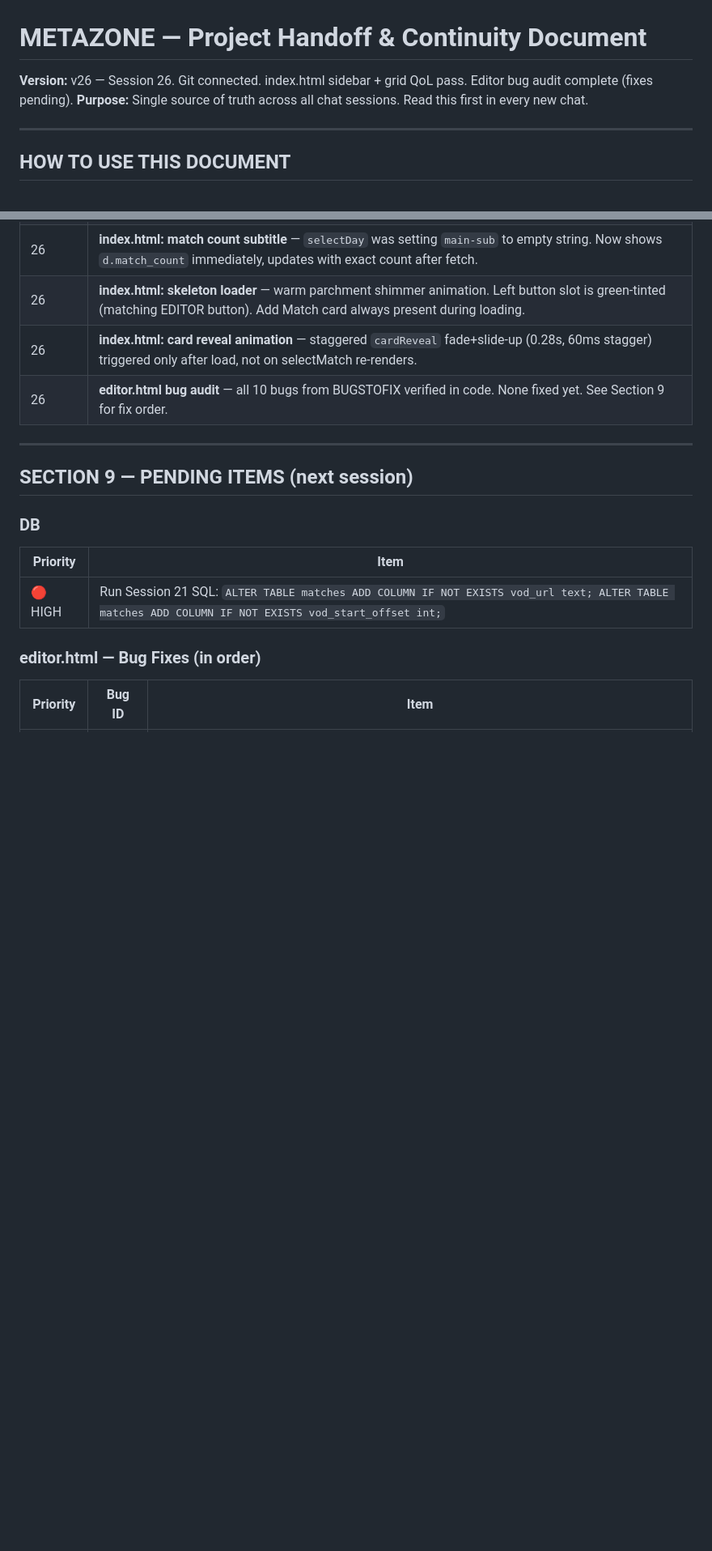
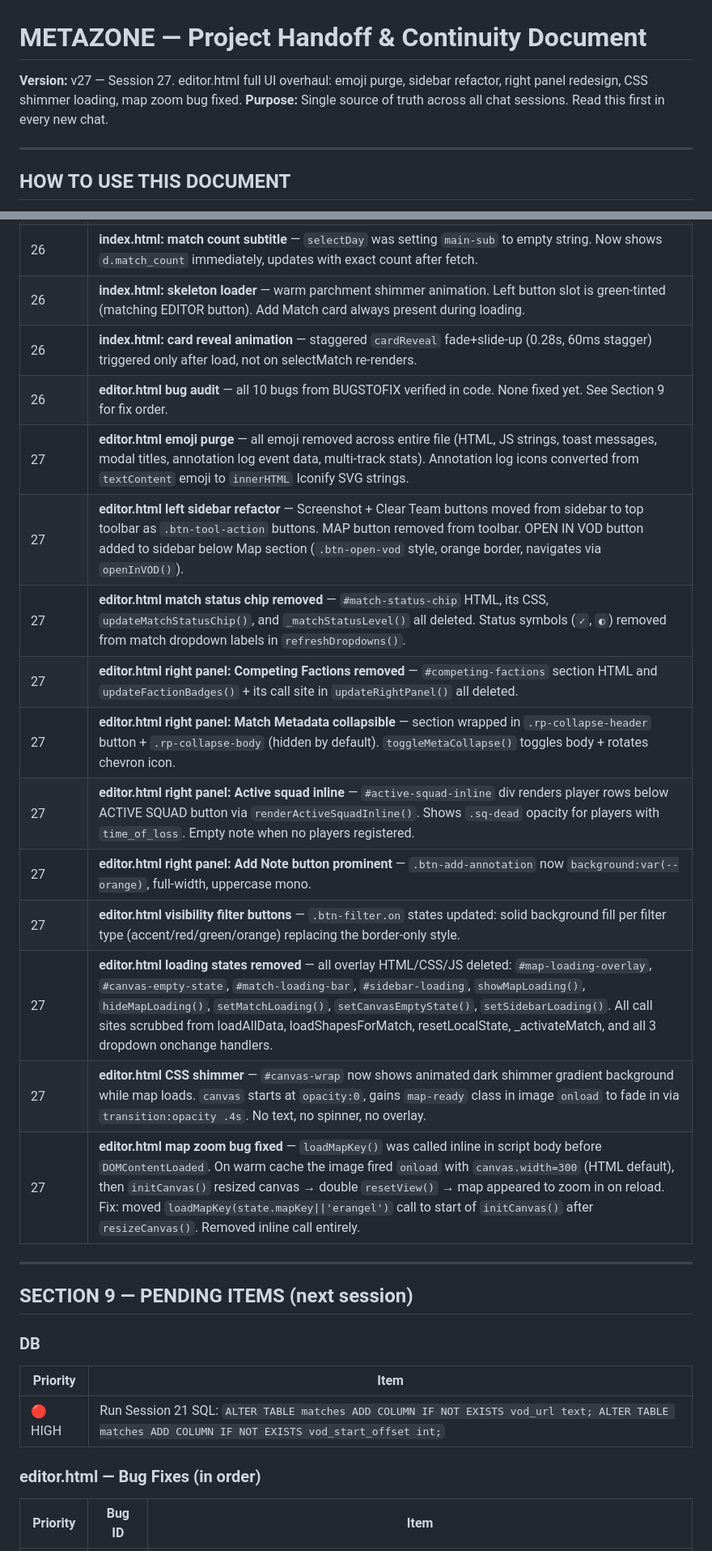
Before and after one commit to itzunimind-cpu/metazone, a Markdown page: METAZONE_HANDOFF_v25.md, 2 parts joined by grey strips. Shown at 81% size. Rendered like a GitHub page; blank space fills up the shorter version.

Commit message:
docs: update handoff to v27 — editor.html UI overhaul session
Co-Authored-By: Claude Sonnet 4.6 <noreply@anthropic.com>

```diff
--- a/METAZONE_HANDOFF_v25.md
+++ b/METAZONE_HANDOFF_v25.md
@@ -1,5 +1,5 @@
 # METAZONE — Project Handoff & Continuity Document
-**Version:** v26 — Session 26. Git connected. index.html sidebar + grid QoL pass. Editor bug audit complete (fixes pending).
+**Version:** v27 — Session 27. editor.html full UI overhaul: emoji purge, sidebar refactor, right panel redesign, CSS shimmer loading, map zoom bug fixed.
 **Purpose:** Single source of truth across all chat sessions. Read this first in every new chat.
 
 ---
@@ -331,6 +333,17 @@ Session 25 fixed: VOD REVIEW was missing from analytics, player, tournament-crea
 | 26 | **index.html: skeleton loader** — warm parchment shimmer animation. Left button slot is green-tinted (matching EDITOR button). Add Match card always present during loading. |
 | 26 | **index.html: card reveal animation** — staggered `cardReveal` fade+slide-up (0.28s, 60ms stagger) triggered only after load, not on selectMatch re-renders. |
 | 26 | **editor.html bug audit** — all 10 bugs from BUGSTOFIX verified in code. None fixed yet. See Section 9 for fix order. |
+| 27 | **editor.html emoji purge** — all emoji removed across entire file (HTML, JS strings, toast messages, modal titles, annotation log event data, multi-track stats). Annotation log icons converted from `textContent` emoji to `innerHTML` Iconify SVG strings. |
+| 27 | **editor.html left sidebar refactor** — Screenshot + Clear Team buttons moved from sidebar to top toolbar as `.btn-tool-action` buttons. MAP button removed from toolbar. OPEN IN VOD button added to sidebar below Map section (`.btn-open-vod` style, orange border, navigates via `openInVOD()`). |
+| 27 | **editor.html match status chip removed** — `#match-status-chip` HTML, its CSS, `updateMatchStatusChip()`, and `_matchStatusLevel()` all deleted. Status symbols (`✓`, `◐`) removed from match dropdown labels in `refreshDropdowns()`. |
+| 27 | **editor.html right panel: Competing Factions removed** — `#competing-factions` section HTML and `updateFactionBadges()` + its call site in `updateRightPanel()` all deleted. |
+| 27 | **editor.html right panel: Match Metadata collapsible** — section wrapped in `.rp-collapse-header` button + `.rp-collapse-body` (hidden by default). `toggleMetaCollapse()` toggles body + rotates chevron icon. |
+| 27 | **editor.html right panel: Active squad inline** — `#active-squad-inline` div renders player rows below ACTIVE SQUAD button via `renderActiveSquadInline()`. Shows `.sq-dead` opacity for players with `time_of_loss`. Empty note when no players registered. |
+| 27 | **editor.html right panel: Add Note button prominent** — `.btn-add-annotation` now `background:var(--orange)`, full-width, uppercase mono. |
+| 27 | **editor.html visibility filter buttons** — `.btn-filter.on` states updated: solid background fill per filter type (accent/red/green/orange) replacing the border-only style. |
+| 27 | **editor.html loading states removed** — all overlay HTML/CSS/JS deleted: `#map-loading-overlay`, `#canvas-empty-state`, `#match-loading-bar`, `#sidebar-loading`, `showMapLoading()`, `hideMapLoading()`, `setMatchLoading()`, `setCanvasEmptyState()`, `setSidebarLoading()`. All call sites scrubbed from loadAllData, loadShapesForMatch, resetLocalState, _activateMatch, and all 3 dropdown onchange handlers. |
+| 27 | **editor.html CSS shimmer** — `#canvas-wrap` now shows animated dark shimmer gradient background while map loads. `canvas` starts at `opacity:0`, gains `map-ready` class in image `onload` to fade in via `transition:opacity .4s`. No text, no spinner, no overlay. |
+| 27 | **editor.html map zoom bug fixed** — `loadMapKey()` was called inline in script body before `DOMContentLoaded`. On warm cache the image fired `onload` with `canvas.width=300` (HTML default), then `initCanvas()` resized canvas → double `resetView()` → map appeared to zoom in on reload. Fix: moved `loadMapKey(state.mapKey\|\|'erangel')` call to start of `initCanvas()` after `resizeCanvas()`. Removed inline call entirely. |
 
 ---
 
```
Also changed, not shown: other parts of METAZONE_HANDOFF_v25.md (+11 -9 lines).
